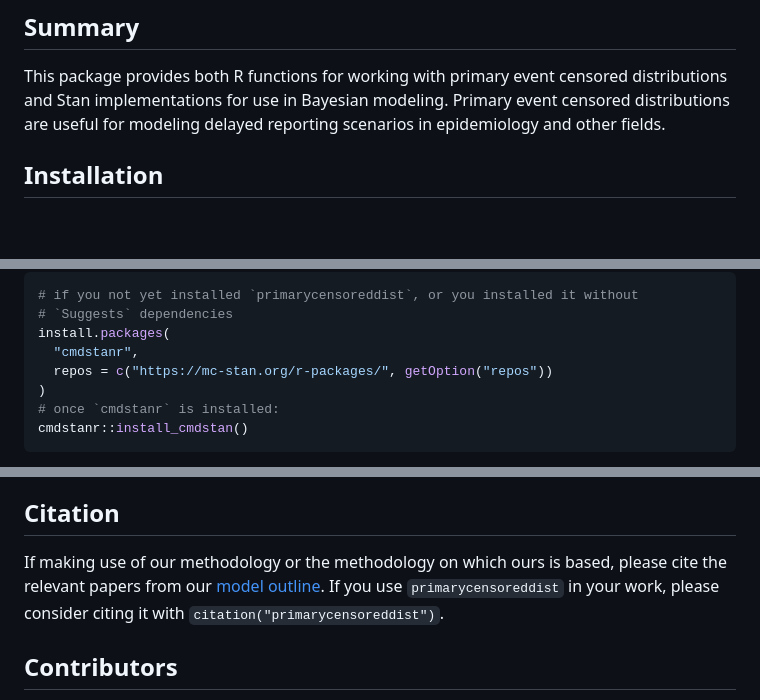
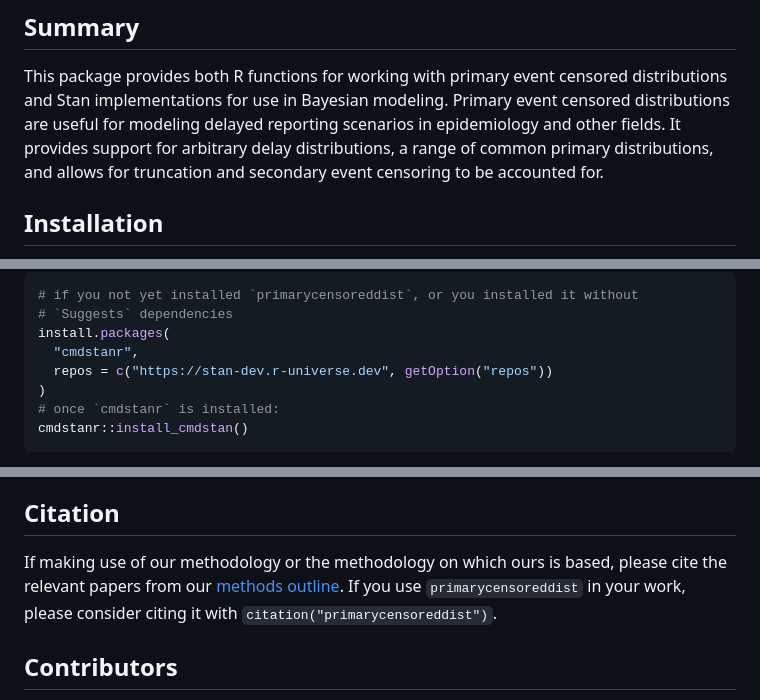
Before and after one commit to epinowcast/primarycensored, a Markdown page: README.md, 3 parts joined by grey strips. Drawn GitHub-style; folded sections open; blank space fills up the shorter version.

Commit message:
Automatic README update

```diff
--- a/README.md
+++ b/README.md
@@ -22,7 +22,10 @@ contributors](https://img.shields.io/github/contributors/epinowcast/primarycenso
 This package provides both R functions for working with primary event
 censored distributions and Stan implementations for use in Bayesian
 modeling. Primary event censored distributions are useful for modeling
-delayed reporting scenarios in epidemiology and other fields.
+delayed reporting scenarios in epidemiology and other fields. It
+provides support for arbitrary delay distributions, a range of common
+primary distributions, and allows for truncation and secondary event
+censoring to be accounted for.
 
 ## Installation
 
@@ -91,7 +94,7 @@ but the brief version is:
 # `Suggests` dependencies
 install.packages(
   "cmdstanr",
-  repos = c("https://mc-stan.org/r-packages/", getOption("repos"))
+  repos = c("https://stan-dev.r-universe.dev", getOption("repos"))
 )
 # once `cmdstanr` is installed:
 cmdstanr::install_cmdstan()
@@ -199,10 +202,10 @@ By contributing to this project, you agree to abide by its terms.
 ## Citation
 
 If making use of our methodology or the methodology on which ours is
-based, please cite the relevant papers from our [model
-outline](https://package.epinowcast.org/articles/model.html). If you use
-`primarycensoreddist` in your work, please consider citing it with
-`citation("primarycensoreddist")`.
+based, please cite the relevant papers from our [methods
+outline](https://primarycensoreddist.epinowcast.org/articles/methods.html).
+If you use `primarycensoreddist` in your work, please consider citing it
+with `citation("primarycensoreddist")`.
 
 ## Contributors
 
```
Also changed, not shown: other parts of README.md (+1 -1 lines).
